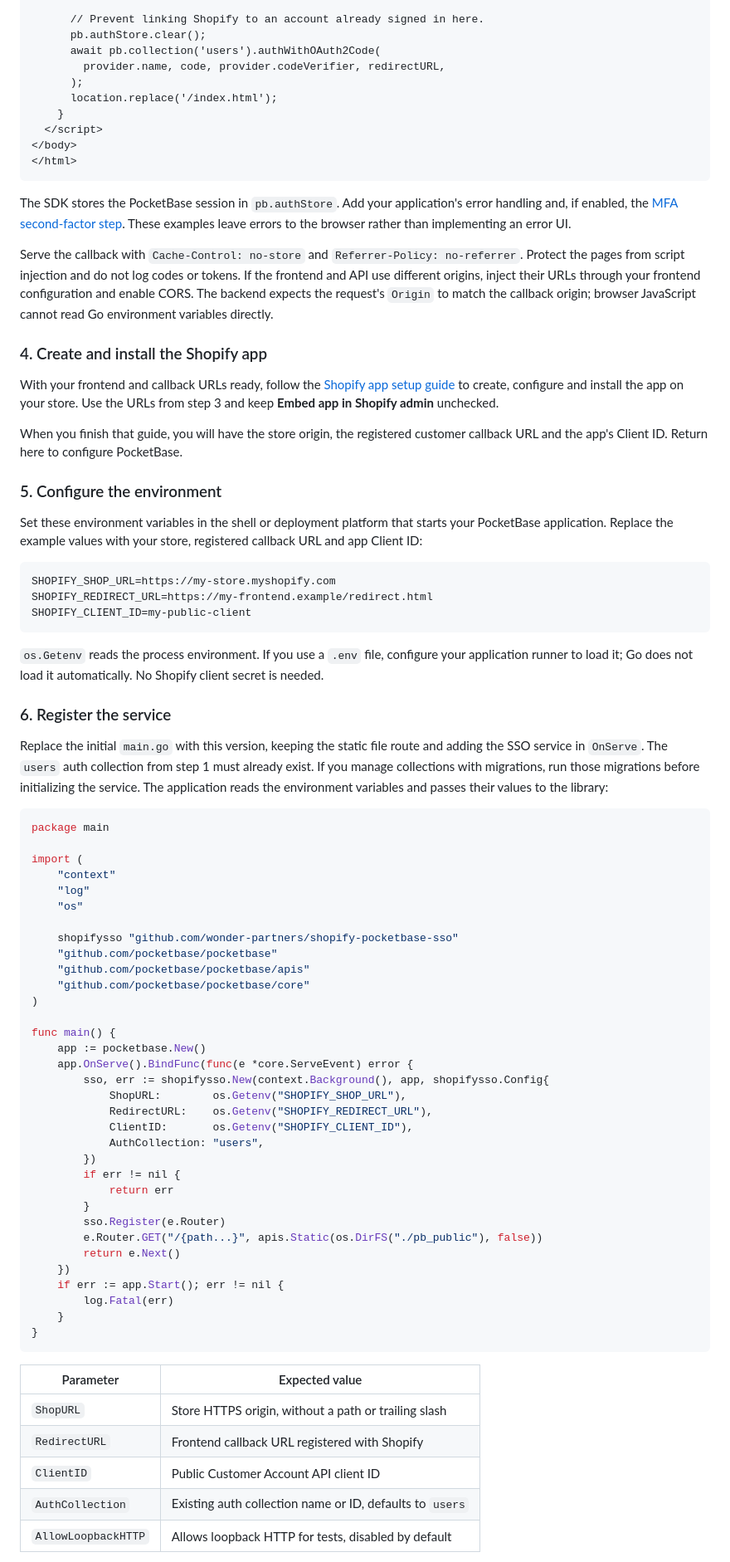
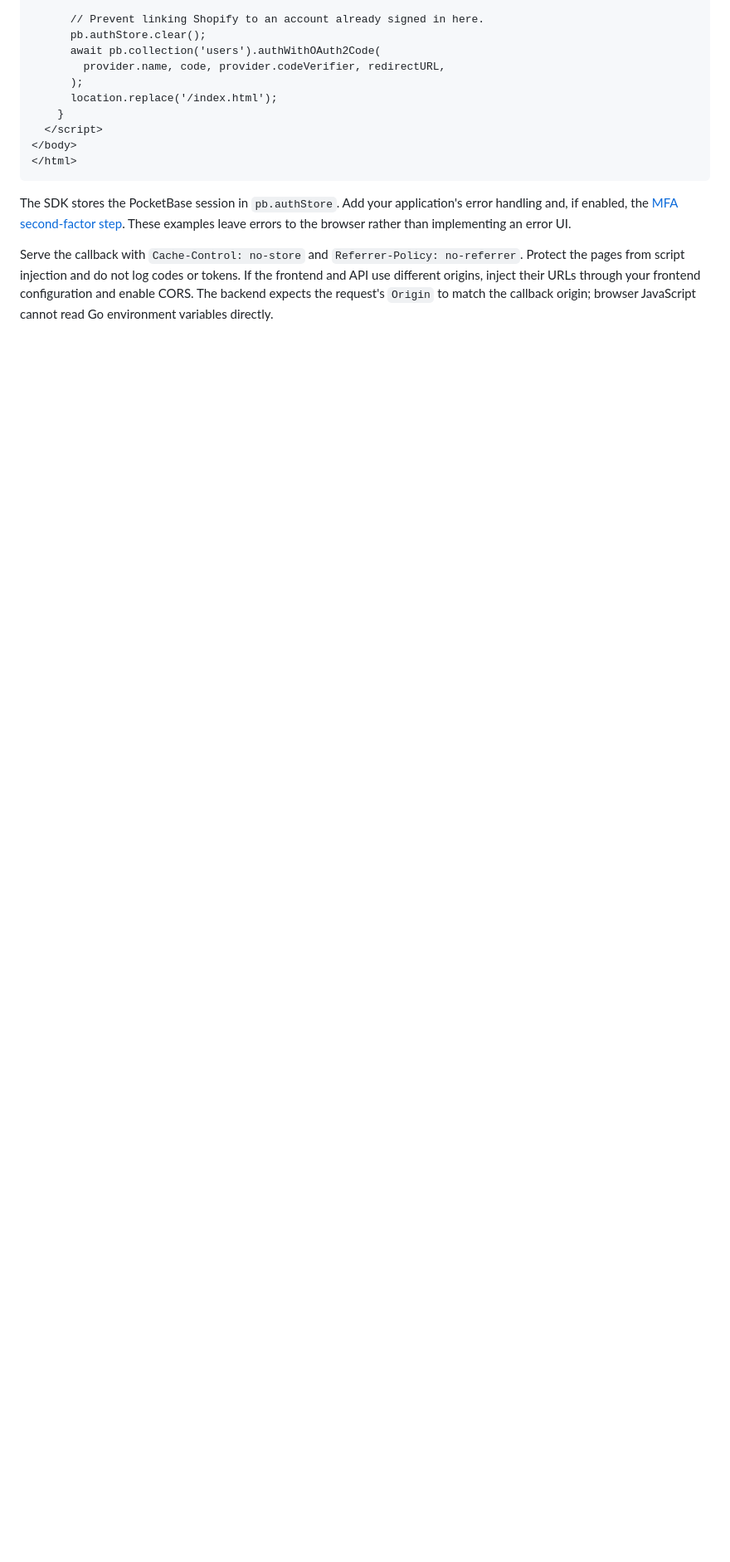
Before and after one commit to wonder-partners/shopify-pocketbase-sso, a Markdown page: README.md, the part around one of its changes. Shown at 83% size. Rendered like a GitHub page; blank space fills up the shorter version.

Commit message:
docs: clarify integration steps for existing PocketBase apps
- Reorder setup around installing SSO in an existing application
- Update Shopify setup links to match the new README sections

````diff
--- a/README.md
+++ b/README.md
@@ -211,69 +242,3 @@ The SDK stores the PocketBase session in `pb.authStore`. Add your application's
 
 Serve the callback with `Cache-Control: no-store` and `Referrer-Policy: no-referrer`. Protect the pages from script injection and do not log codes or tokens. If the frontend and API use different origins, inject their URLs through your frontend configuration and enable CORS. The backend expects the request's `Origin` to match the callback origin; browser JavaScript cannot read Go environment variables directly.
 
-### 4. Create and install the Shopify app
-
-With your frontend and callback URLs ready, follow the [Shopify app setup guide](docs/shopify-setup.md) to create, configure and install the app on your store. Use the URLs from step 3 and keep **Embed app in Shopify admin** unchecked.
-
-When you finish that guide, you will have the store origin, the registered customer callback URL and the app's Client ID. Return here to configure PocketBase.
-
-### 5. Configure the environment
-
-Set these environment variables in the shell or deployment platform that starts your PocketBase application. Replace the example values with your store, registered callback URL and app Client ID:
-
-```dotenv
-SHOPIFY_SHOP_URL=https://my-store.myshopify.com
-SHOPIFY_REDIRECT_URL=https://my-frontend.example/redirect.html
-SHOPIFY_CLIENT_ID=my-public-client
-```
-
-`os.Getenv` reads the process environment. If you use a `.env` file, configure your application runner to load it; Go does not load it automatically. No Shopify client secret is needed.
-
-### 6. Register the service
-
-Replace the initial `main.go` with this version, keeping the static file route and adding the SSO service in `OnServe`. The `users` auth collection from step 1 must already exist. If you manage collections with migrations, run those migrations before initializing the service. The application reads the environment variables and passes their values to the library:
-
-```go
-package main
-
-import (
-    "context"
-    "log"
-    "os"
-
-    shopifysso "github.com/wonder-partners/shopify-pocketbase-sso"
-    "github.com/pocketbase/pocketbase"
-    "github.com/pocketbase/pocketbase/apis"
-    "github.com/pocketbase/pocketbase/core"
-)
-
-func main() {
-    app := pocketbase.New()
-    app.OnServe().BindFunc(func(e *core.ServeEvent) error {
-        sso, err := shopifysso.New(context.Background(), app, shopifysso.Config{
-            ShopURL:        os.Getenv("SHOPIFY_SHOP_URL"),
-            RedirectURL:    os.Getenv("SHOPIFY_REDIRECT_URL"),
-            ClientID:       os.Getenv("SHOPIFY_CLIENT_ID"),
-            AuthCollection: "users",
-        })
-        if err != nil {
-            return err
-        }
-        sso.Register(e.Router)
-        e.Router.GET("/{path...}", apis.Static(os.DirFS("./pb_public"), false))
-        return e.Next()
-    })
-    if err := app.Start(); err != nil {
-        log.Fatal(err)
-    }
-}
-```
-
-| Parameter | Expected value |
-| --- | --- |
-| `ShopURL` | Store HTTPS origin, without a path or trailing slash |
-| `RedirectURL` | Frontend callback URL registered with Shopify |
-| `ClientID` | Public Customer Account API client ID |
-| `AuthCollection` | Existing auth collection name or ID, defaults to `users` |
-| `AllowLoopbackHTTP` | Allows loopback HTTP for tests, disabled by default |
-
````
Also changed, not shown: other parts of README.md (+93 -77 lines), docs/shopify-setup.md (+3 -3 lines).
